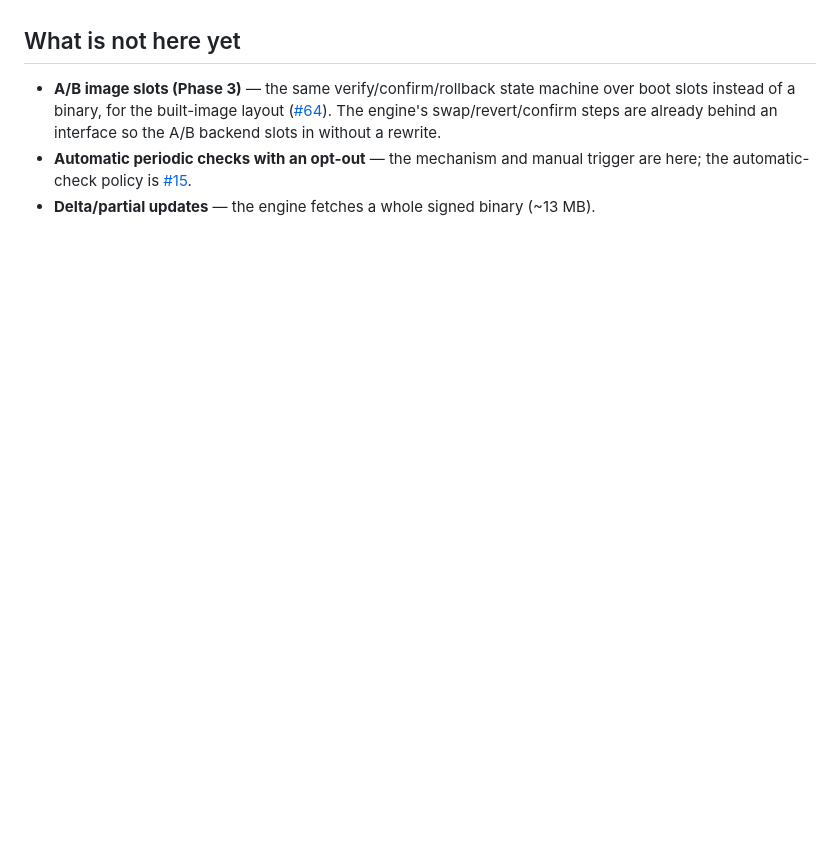
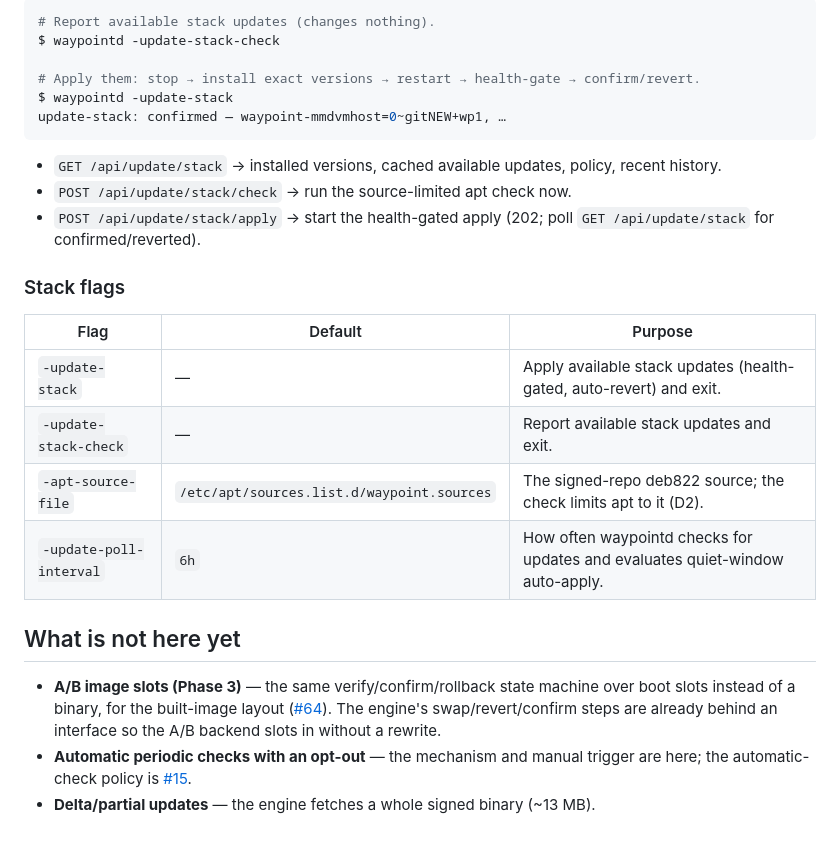
Before and after one commit to KN4OQW/waypoint, a Markdown page: docs/updates.md, the part around one of its changes. Drawn GitHub-style; blank space fills up the shorter version.

````diff
--- a/docs/updates.md
+++ b/docs/updates.md
@@ -129,3 +222,27 @@ non-release (`dev`) build is treated as older than any release, so it updates.
+```console
+# Report available stack updates (changes nothing).
+$ waypointd -update-stack-check
+
+# Apply them: stop → install exact versions → restart → health-gate → confirm/revert.
+$ waypointd -update-stack
+update-stack: confirmed — waypoint-mmdvmhost=0~gitNEW+wp1, …
+```
+
+- `GET /api/update/stack` → installed versions, cached available updates, policy,
+  recent history.
+- `POST /api/update/stack/check` → run the source-limited apt check now.
+- `POST /api/update/stack/apply` → start the health-gated apply (202; poll
+  `GET /api/update/stack` for confirmed/reverted).
+
+### Stack flags
+
+| Flag | Default | Purpose |
+| --- | --- | --- |
+| `-update-stack` | — | Apply available stack updates (health-gated, auto-revert) and exit. |
+| `-update-stack-check` | — | Report available stack updates and exit. |
+| `-apt-source-file` | `/etc/apt/sources.list.d/waypoint.sources` | The signed-repo deb822 source; the check limits apt to it (D2). |
+| `-update-poll-interval` | `6h` | How often waypointd checks for updates and evaluates quiet-window auto-apply. |
+
 ## What is not here yet
 
 - **A/B image slots (Phase 3)** — the same verify/confirm/rollback state machine
````
Also changed, not shown: other parts of docs/updates.md (+93 -0 lines).
